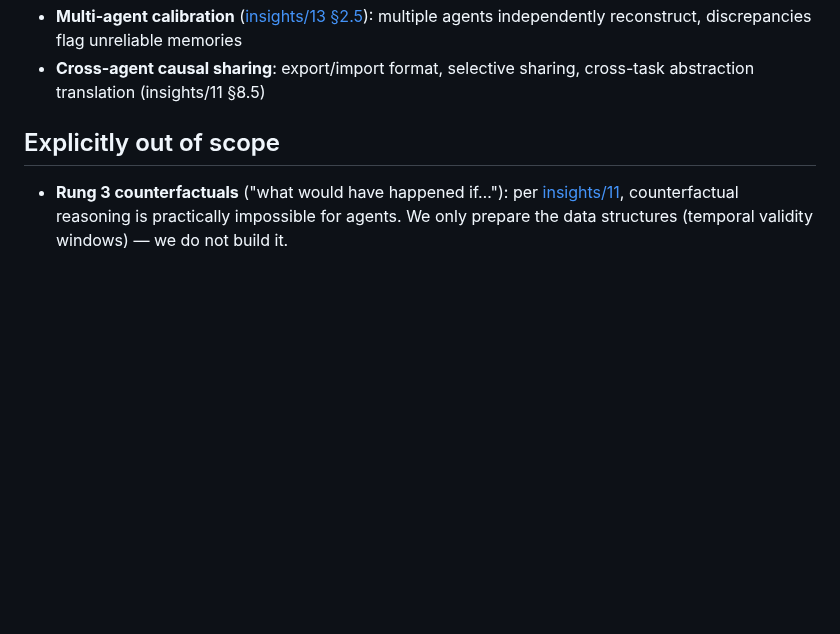
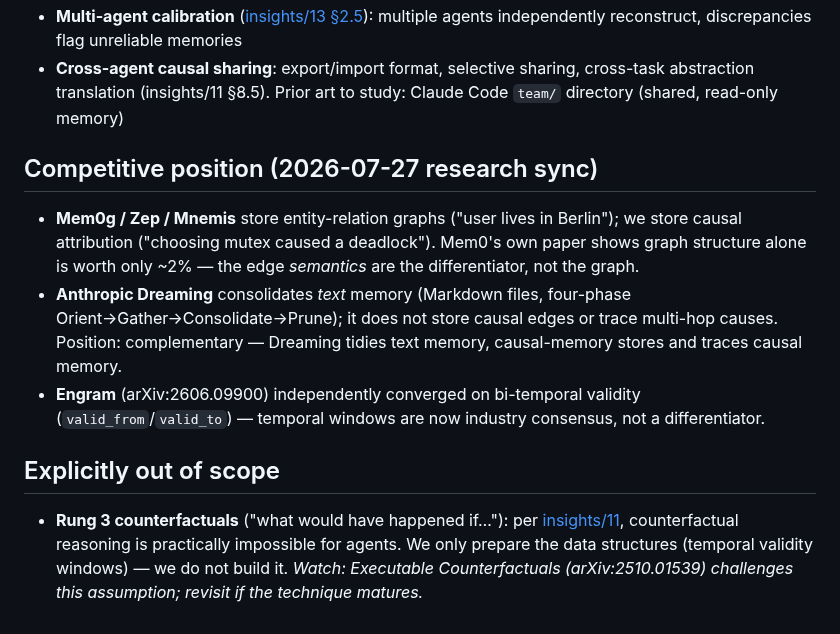
Before and after one commit to JingxuanC/causal-memory, a Markdown page: docs/roadmap.md, the part around one of its changes. Drawn GitHub-style; blank space fills up the shorter version.

```diff
--- a/docs/roadmap.md
+++ b/docs/roadmap.md
@@ -49,5 +65,19 @@ These are open questions, not commitments:
 - **Multi-agent calibration** ([insights/13 §2.5](https://github.com/JingxuanC/agent-teardown/blob/main/insights/13-reconstructive-memory.md)): multiple agents independently reconstruct, discrepancies flag unreliable memories
-- **Cross-agent causal sharing**: export/import format, selective sharing, cross-task abstraction translation (insights/11 §8.5)
+- **Cross-agent causal sharing**: export/import format, selective sharing, cross-task abstraction translation (insights/11 §8.5). Prior art to study: Claude Code `team/` directory (shared, read-only memory)
+
+## Competitive position (2026-07-27 research sync)
+
+- **Mem0g / Zep / Mnemis** store entity-relation graphs ("user lives in
+  Berlin"); we store causal attribution ("choosing mutex caused a
+  deadlock"). Mem0's own paper shows graph structure alone is worth only
+  ~2% — the edge *semantics* are the differentiator, not the graph.
+- **Anthropic Dreaming** consolidates *text* memory (Markdown files,
+  four-phase Orient→Gather→Consolidate→Prune); it does not store causal
+  edges or trace multi-hop causes. Position: complementary — Dreaming
+  tidies text memory, causal-memory stores and traces causal memory.
+- **Engram** (arXiv:2606.09900) independently converged on bi-temporal
+  validity (`valid_from`/`valid_to`) — temporal windows are now industry
+  consensus, not a differentiator.
 
 ## Explicitly out of scope
 
@@ -55,3 +85,5 @@ These are open questions, not commitments:
   [insights/11](https://github.com/JingxuanC/agent-teardown/blob/main/insights/11-causal-state-store.md),
   counterfactual reasoning is practically impossible for agents. We only
   prepare the data structures (temporal validity windows) — we do not build it.
+  *Watch: Executable Counterfactuals (arXiv:2510.01539) challenges this
+  assumption; revisit if the technique matures.*
```
Also changed, not shown: other parts of docs/roadmap.md (+41 -25 lines), README.md (+2 -0 lines).
